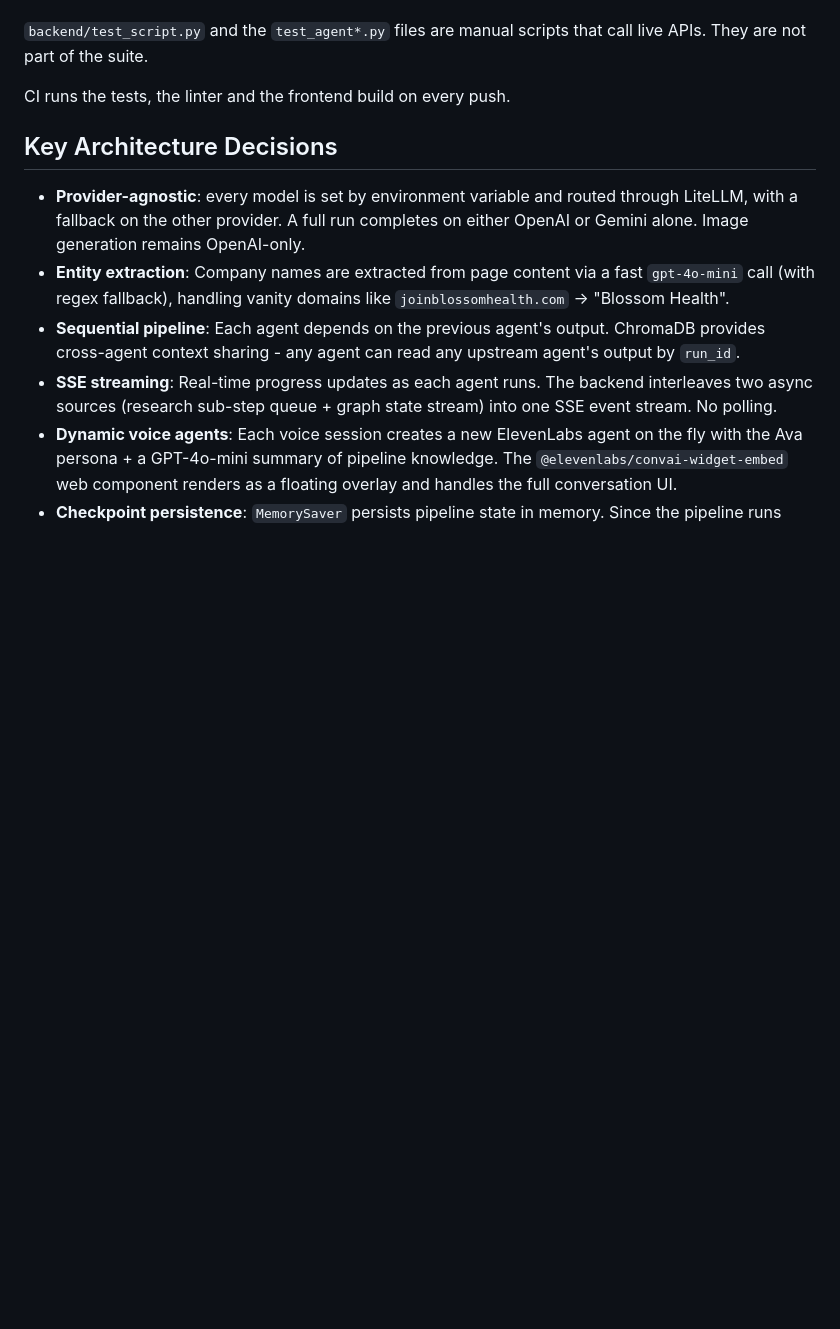
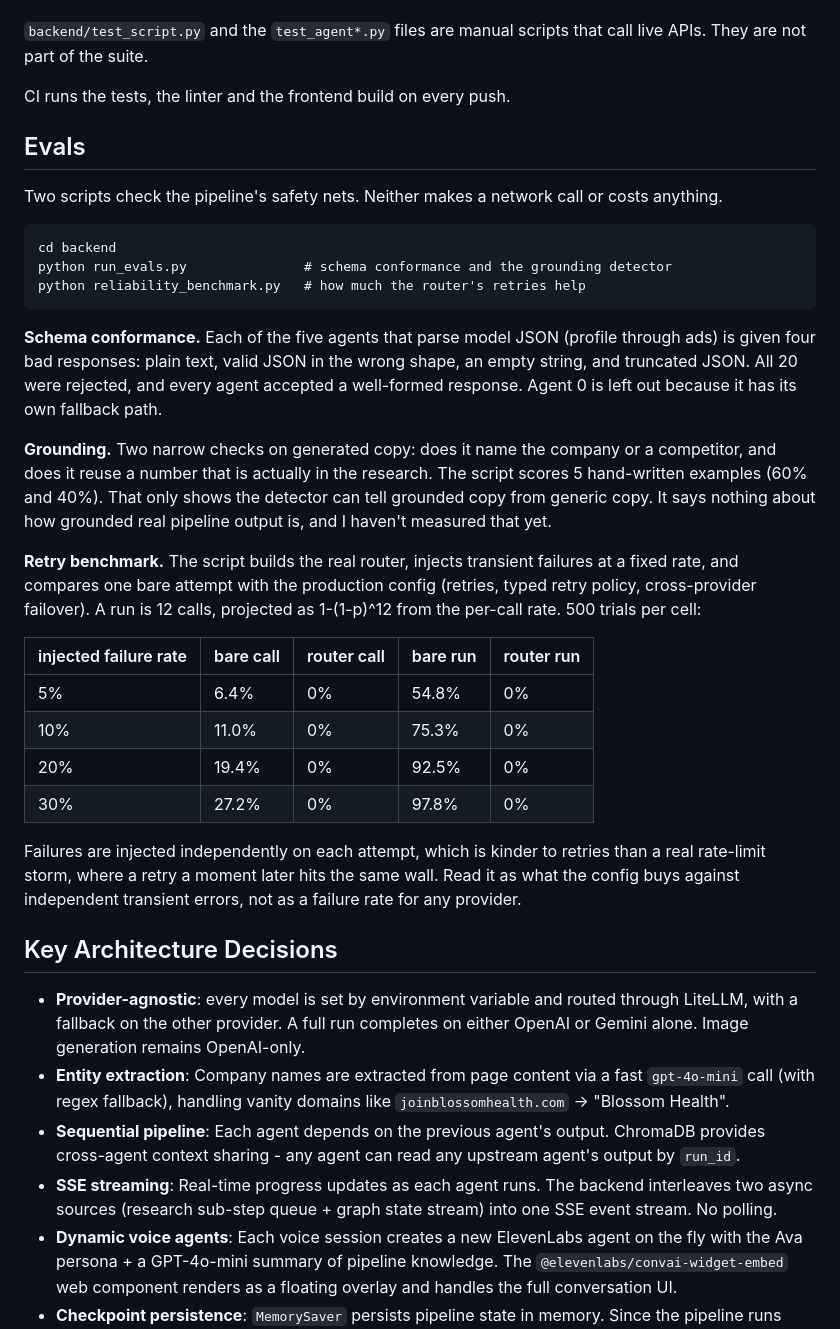
Before and after one commit to abhirammv2000/blitz, a Markdown page: README.md, the part around the change. Drawn GitHub-style; blank space fills up the shorter version.

Commit message:
document the eval suite and the retry benchmark with their results and limits

````diff
--- a/README.md
+++ b/README.md
@@ -371,6 +371,31 @@ call live APIs. They are not part of the suite.
 
 CI runs the tests, the linter and the frontend build on every push.
 
+## Evals
+
+Two scripts check the pipeline's safety nets. Neither makes a network call or costs anything.
+
+```
+cd backend
+python run_evals.py               # schema conformance and the grounding detector
+python reliability_benchmark.py   # how much the router's retries help
+```
+
+**Schema conformance.** Each of the five agents that parse model JSON (profile through ads) is given four bad responses: plain text, valid JSON in the wrong shape, an empty string, and truncated JSON. All 20 were rejected, and every agent accepted a well-formed response. Agent 0 is left out because it has its own fallback path.
+
+**Grounding.** Two narrow checks on generated copy: does it name the company or a competitor, and does it reuse a number that is actually in the research. The script scores 5 hand-written examples (60% and 40%). That only shows the detector can tell grounded copy from generic copy. It says nothing about how grounded real pipeline output is, and I haven't measured that yet.
+
+**Retry benchmark.** The script builds the real router, injects transient failures at a fixed rate, and compares one bare attempt with the production config (retries, typed retry policy, cross-provider failover). A run is 12 calls, projected as 1-(1-p)^12 from the per-call rate. 500 trials per cell:
+
+| injected failure rate | bare call | router call | bare run | router run |
+|---|---|---|---|---|
+| 5% | 6.4% | 0% | 54.8% | 0% |
+| 10% | 11.0% | 0% | 75.3% | 0% |
+| 20% | 19.4% | 0% | 92.5% | 0% |
+| 30% | 27.2% | 0% | 97.8% | 0% |
+
+Failures are injected independently on each attempt, which is kinder to retries than a real rate-limit storm, where a retry a moment later hits the same wall. Read it as what the config buys against independent transient errors, not as a failure rate for any provider.
+
 ## Key Architecture Decisions
 
 - **Provider-agnostic**: every model is set by environment variable and routed through LiteLLM, with a fallback on the other provider. A full run completes on either OpenAI or Gemini alone. Image generation remains OpenAI-only.
````
